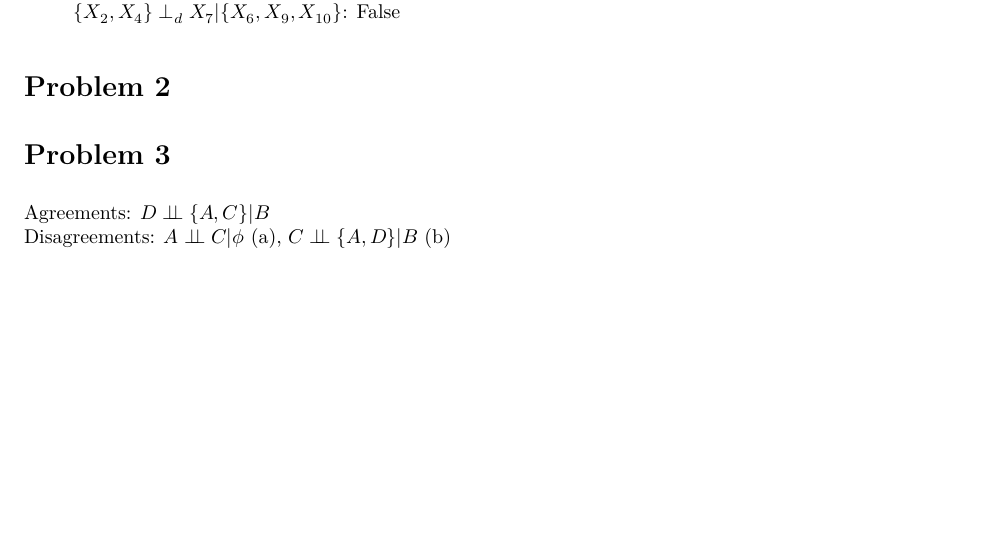
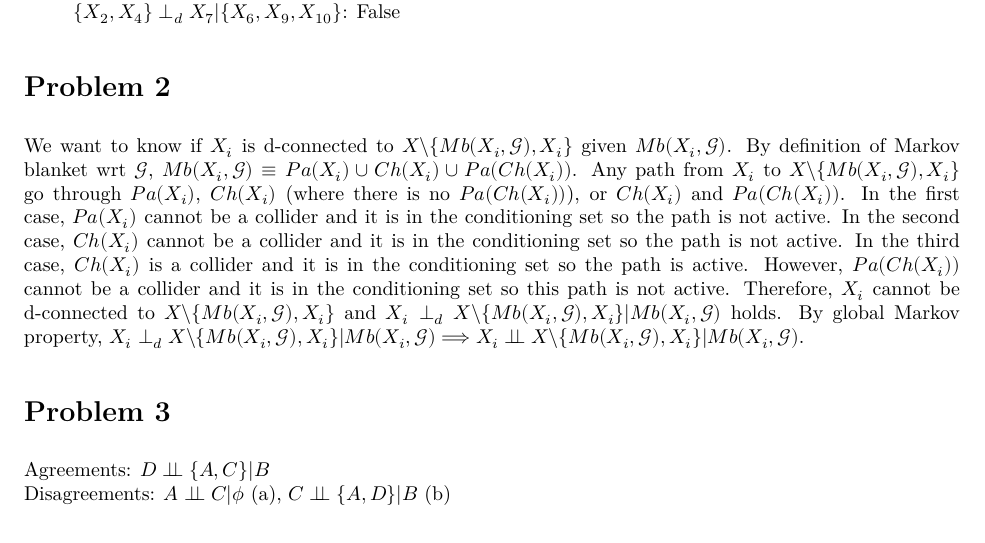
Before and after one commit to yjoyama/p8124_graphical_models, an R Markdown document (yj2803-hw1.Rmd): part of page 1 of 10, cut so that both start at the same text, the shorter picture padded with empty space. The pictures show the output file yj2803-hw1.pdf that the author committed with the source.

Commit message:
p2 Markov blanket

````diff
--- a/yj2803-hw1.Rmd
+++ b/yj2803-hw1.Rmd
@@ -63,7 +63,7 @@ dseparated(gb, c("X2", "X4"), "X7", c("X6", "X9", "X10"))
 ```
 
 # Problem 2
-
+We want to know if $X_i$ is d-connected to $X\backslash \{Mb(X_i,\mathcal{G}),X_i\}$ given $Mb(X_i,\mathcal{G})$. By definition of Markov blanket wrt $\mathcal{G}$, $Mb(X_i,\mathcal{G})\equiv Pa(X_i)\cup Ch(X_i)\cup Pa(Ch(X_i))$. Any path from $X_i$ to $X\backslash \{Mb(X_i,\mathcal{G}),X_i\}$ go through $Pa(X_i)$, $Ch(X_i)$ (where there is no $Pa(Ch(X_i))$), or $Ch(X_i)$ and $Pa(Ch(X_i))$. In the first case, $Pa(X_i)$ cannot be a collider and it is in the conditioning set so the path is not active. In the second case, $Ch(X_i)$ cannot be a collider and it is in the conditioning set so the path is not active. In the third case, $Ch(X_i)$ is a collider and it is in the conditioning set so the path is active. However, $Pa(Ch(X_i))$ cannot be a collider and it is in the conditioning set so this path is not active. Therefore, $X_i$ cannot be d-connected to $X\backslash \{Mb(X_i,\mathcal{G}),X_i\}$ and $X_i \perp _dX\backslash \{Mb(X_i,\mathcal{G}),X_i\}|Mb(X_i,\mathcal{G})$ holds. By global Markov property, $X_i \perp _dX\backslash \{Mb(X_i,\mathcal{G}),X_i\}|Mb(X_i,\mathcal{G})\Longrightarrow X_i \indep X\backslash \{Mb(X_i,\mathcal{G}),X_i\}|Mb(X_i,\mathcal{G})$.
 
 # Problem 3
 Agreements: $D \indep \{A,C\}|B$
````
Also changed, not shown: yj2803-hw1.pdf.
